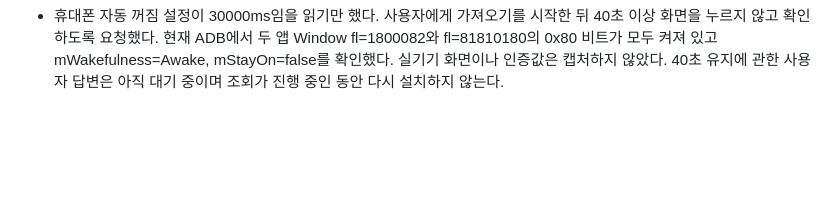
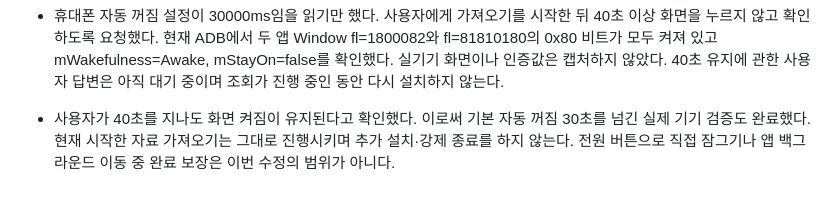
Before and after one commit to asher8554/English-conversation-memorization-site, a Markdown page: context-notes.md, the part around the change. Rendered like a GitHub page; blank space fills up the shorter version.

```diff
--- a/context-notes.md
+++ b/context-notes.md
@@ -230,3 +230,4 @@
 - 원본 이미지와 같은 1248×1972·density420 에뮬레이터에서 기본동사 Day 001 카드를 비교했다. 패널·코스 탭·챕터 버튼·Day 행·섹션·질문·Show Answer·Prev/Next 위치를 맞추고 짙은 배경·청회색 글자·붉은 기본동사 탭으로 조정했다. Pretendard 공식 저장소의 SemiBold·Bold·ExtraBold OTF를 추가하고 기존 라이선스를 유지했다. 다크/라이트·실제 굵기·키보드 포커스를 캡처로 확인했다. 정렬 행은 화면에 작게 배치하되 Compose의 확장 터치 영역이 48dp 이상인지 테스트로 확인했다.
 - 최종 변경 후 Node 60개·Android 단위 10개·기기 화면 5개와 release 빌드가 통과했다. 최종 release를 에뮬레이터에서 실행·캡처했고 사용자가 자료 가져오기 중이 아니라고 확인한 뒤 휴대폰에 -r 업데이트 설치했다. APK SHA256은 8A4232EE421E49EE512D98751872B74C954B54053B2290DA22DC640323AE50F4이다. output/playwright/native-style-refined.png, native-style-focus.png, native-style-light.png는 격리 에뮬레이터 캡처다.
 - 휴대폰 자동 꺼짐 설정이 30000ms임을 읽기만 했다. 사용자에게 가져오기를 시작한 뒤 40초 이상 화면을 누르지 않고 확인하도록 요청했다. 현재 ADB에서 두 앱 Window fl=1800082와 fl=81810180의 0x80 비트가 모두 켜져 있고 mWakefulness=Awake, mStayOn=false를 확인했다. 실기기 화면이나 인증값은 캡처하지 않았다. 40초 유지에 관한 사용자 답변은 아직 대기 중이며 조회가 진행 중인 동안 다시 설치하지 않는다.
+- 사용자가 40초를 지나도 화면 켜짐이 유지된다고 확인했다. 이로써 기본 자동 꺼짐 30초를 넘긴 실제 기기 검증도 완료했다. 현재 시작한 자료 가져오기는 그대로 진행시키며 추가 설치·강제 종료를 하지 않는다. 전원 버튼으로 직접 잠그기나 앱 백그라운드 이동 중 완료 보장은 이번 수정의 범위가 아니다.
```
Also changed, not shown: checklist.md (+1 -1 lines).
